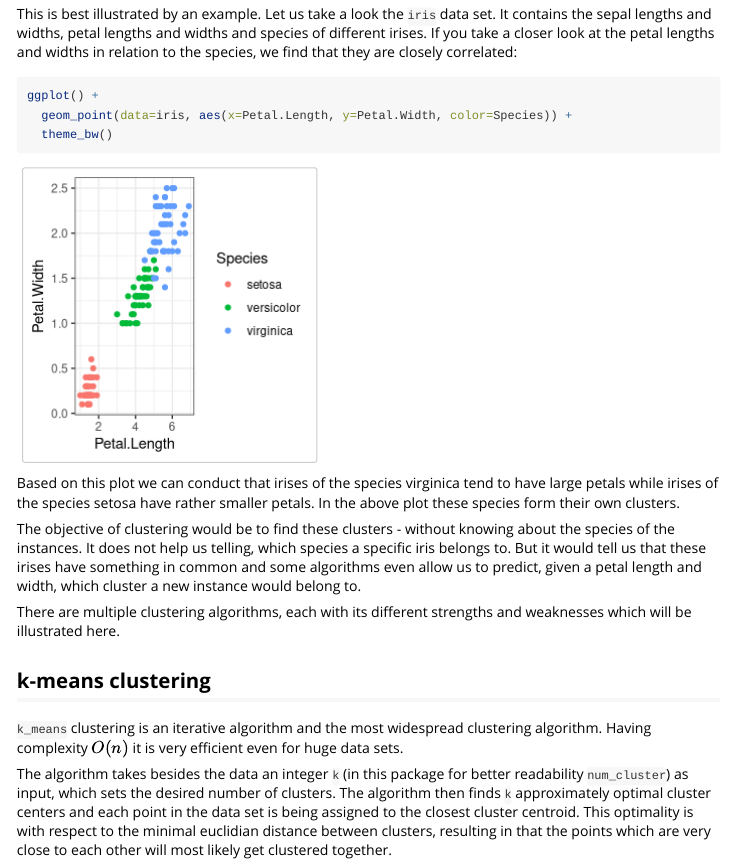
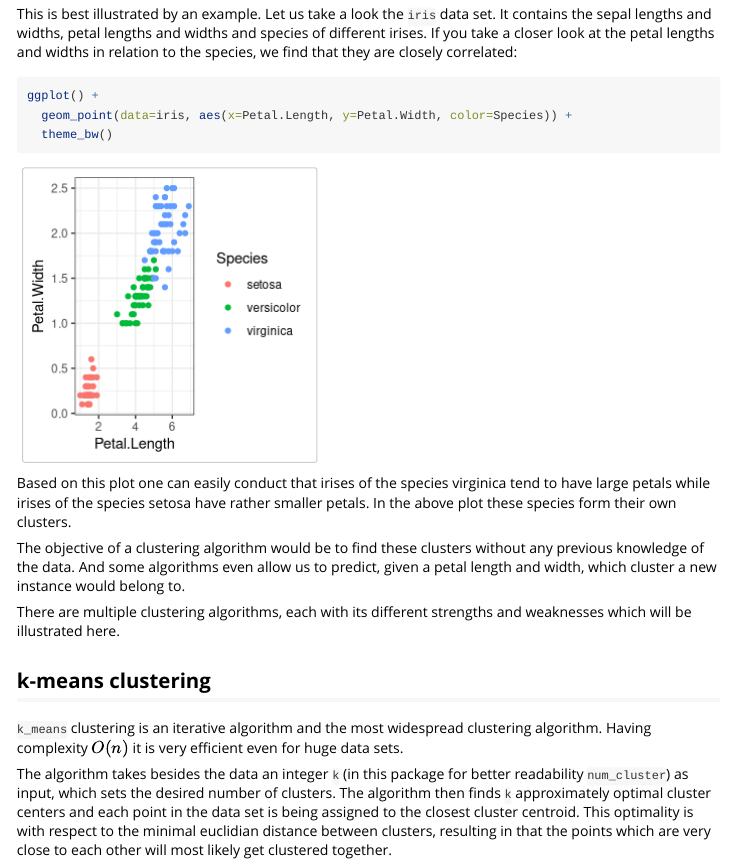
Before and after one commit to alassanediagne/r-projekt, an R Markdown document (vignettes/clustering.Rmd): the page in a window 1100 px wide, from 500 px down. Rendered offline with R 4.5, knitr and Pandoc, with nearby package versions.

Commit message:
minor changes

````diff
--- a/vignettes/clustering.Rmd
+++ b/vignettes/clustering.Rmd
@@ -37,9 +37,9 @@ ggplot() +
   theme_bw()
 ```
 
-Based on this plot we can conduct that irises of the species virginica tend to have large petals while irises of the species setosa have rather smaller petals. In the above plot these species form their own clusters.
+Based on this plot one can easily conduct that irises of the species virginica tend to have large petals while irises of the species setosa have rather smaller petals. In the above plot these species form their own clusters.
 
-The objective of clustering would be to find these clusters - without knowing about the species of the instances. It does not help us telling, which species a specific iris belongs to. But it would tell us that these irises have something in common and some algorithms even allow us to predict, given a petal length and width, which cluster a new instance would belong to.
+The objective of a clustering algorithm would be to find these clusters without any previous knowledge of the data. And some algorithms even allow us to predict, given a petal length and width, which cluster a new instance would belong to.
 
 There are multiple clustering algorithms, each with its different strengths and weaknesses which will be illustrated here.
 
````
